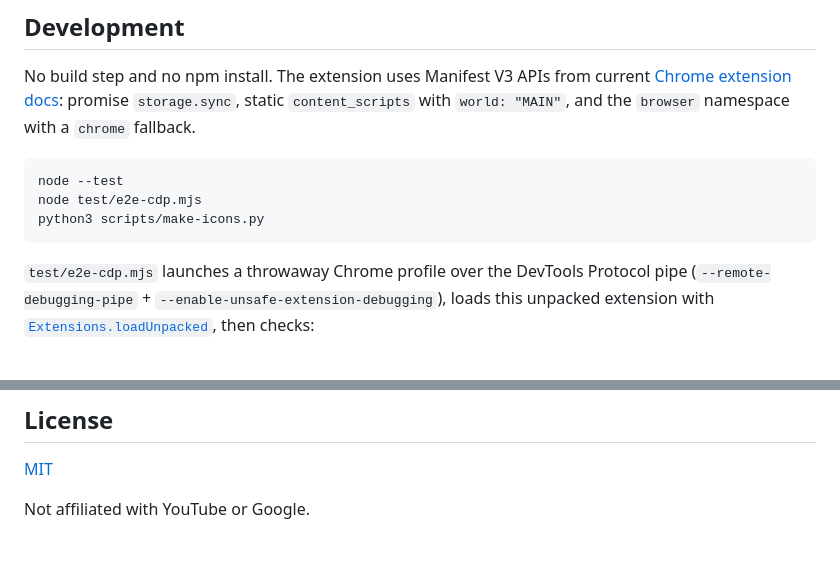
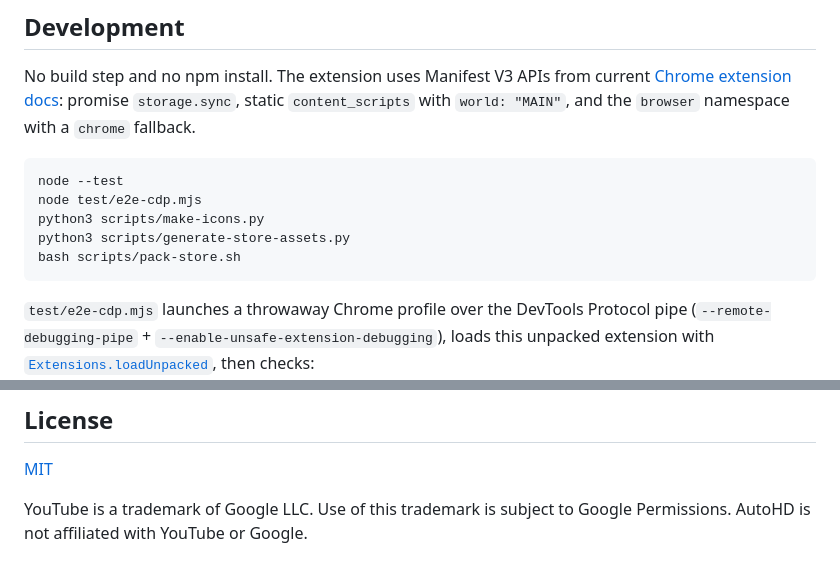
Before and after one commit to Batuhan4/autohd-youtube, a Markdown page: README.md, 2 parts joined by grey strips. Drawn GitHub-style; blank space fills up the shorter version.

````diff
--- a/README.md
+++ b/README.md
@@ -71,6 +76,8 @@ No build step and no npm install. The extension uses Manifest V3 APIs from curre
 node --test
 node test/e2e-cdp.mjs
 python3 scripts/make-icons.py
+python3 scripts/generate-store-assets.py
+bash scripts/pack-store.sh
 ```
 
 `test/e2e-cdp.mjs` launches a throwaway Chrome profile over the DevTools Protocol pipe (`--remote-debugging-pipe` + `--enable-unsafe-extension-debugging`), loads this unpacked extension with [`Extensions.loadUnpacked`](https://chromedevtools.github.io/devtools-protocol/tot/Extensions/#method-loadUnpacked), then checks:
@@ -96,4 +103,4 @@ YouTube Music, Studio, and `youtu.be` redirect landing pages are out of scope on
 
 [MIT](LICENSE)
 
-Not affiliated with YouTube or Google.
+YouTube is a trademark of Google LLC. Use of this trademark is subject to Google Permissions. AutoHD is not affiliated with YouTube or Google.
````
Also changed, not shown: other parts of README.md (+7 -2 lines), PRIVACY.md (added, +86 -0 lines), docs/popup.png, icons/icon128.png, 3 other files.
